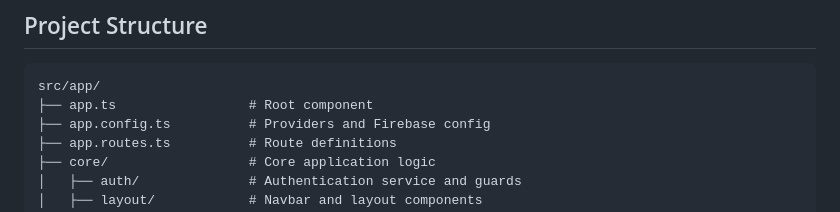
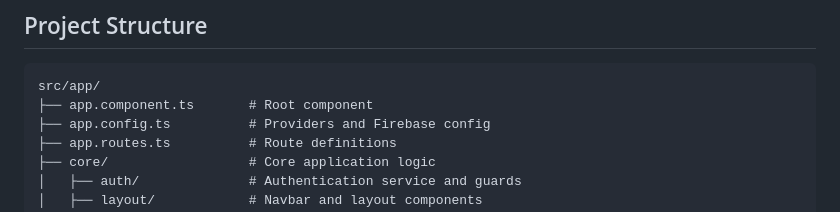
Before and after one commit to OmniFlexFitness/OmniTask, a Markdown page: .github/copilot-instructions.md, the part around the change. GitHub-like rendering.

Commit message:
Update .github/copilot-instructions.md
Co-authored-by: gemini-code-assist[bot] <176961590+gemini-code-assist[bot]@users.noreply.github.com>

````diff
--- a/.github/copilot-instructions.md
+++ b/.github/copilot-instructions.md
@@ -37,7 +37,7 @@ This document provides context and guidelines for GitHub Copilot to generate con
 
 ```
 src/app/
-├── app.ts                 # Root component
+├── app.component.ts       # Root component
 ├── app.config.ts          # Providers and Firebase config
 ├── app.routes.ts          # Route definitions
 ├── core/                  # Core application logic
````
